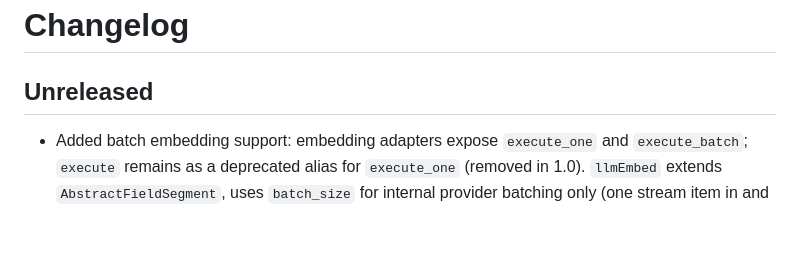
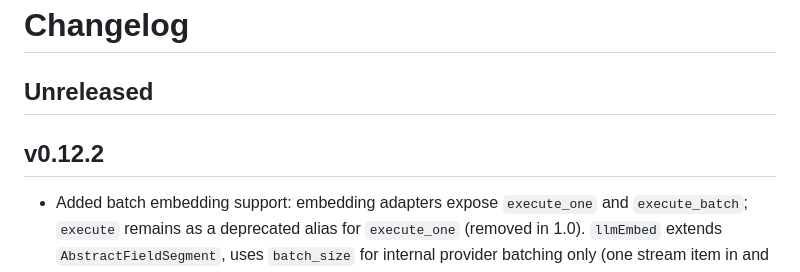
Before and after one commit to sandialabs/talkpipe, a Markdown page: CHANGELOG.md, the part around the change. Drawn GitHub-style; blank space fills up the shorter version.

Commit message:
Updated changelog

```diff
--- a/CHANGELOG.md
+++ b/CHANGELOG.md
@@ -1,6 +1,8 @@
 # Changelog
 
 ## Unreleased
+
+## v0.12.2
 - Added batch embedding support: embedding adapters expose `execute_one` and `execute_batch`;
   `execute` remains as a deprecated alias for `execute_one` (removed in 1.0). `llmEmbed` extends
   `AbstractFieldSegment`, uses `batch_size` for internal provider batching only (one stream item
```
